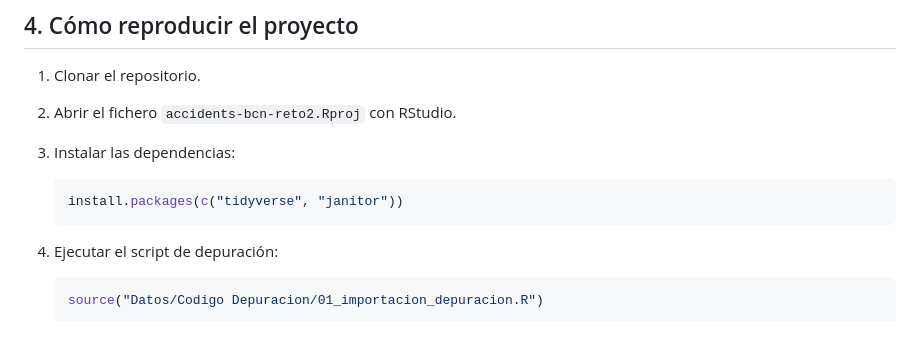
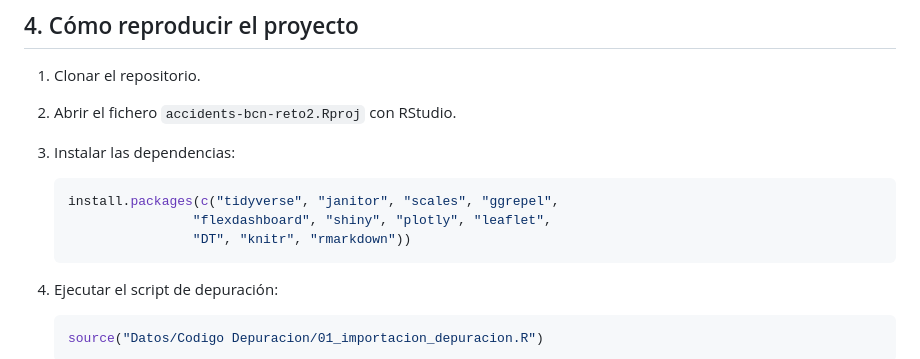
Before and after one commit to ioben94/accidents-bcn-reto2, a Markdown page: README.md, the part around the change. Rendered like a GitHub page; blank space fills up the shorter version.

Commit message:
explicación detallada de como reproducir el proyecto

````diff
--- a/README.md
+++ b/README.md
@@ -91,7 +91,9 @@ Repositorio
 3. Instalar las dependencias:
 
    ```r
-   install.packages(c("tidyverse", "janitor"))
+   install.packages(c("tidyverse", "janitor", "scales", "ggrepel",
+                   "flexdashboard", "shiny", "plotly", "leaflet",
+                   "DT", "knitr", "rmarkdown"))
    ```
 
 4. Ejecutar el script de depuración:
````
